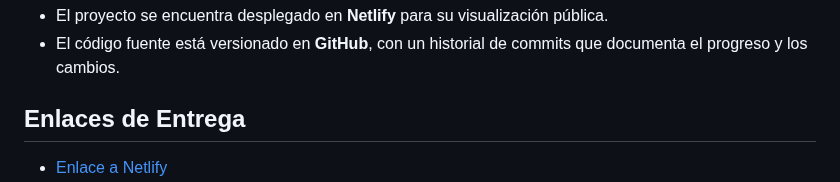
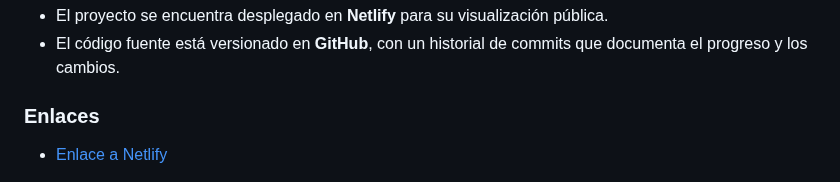
Before and after one commit to ValentinoSalguero/Portfolio, a Markdown page: PROYECTO INTEGRADOR TALENTO-TECH/README.md, the part around one of its changes. Rendered like a GitHub page.

Commit message:
terminado

```diff
--- a/PROYECTO INTEGRADOR TALENTO-TECH/README.md
+++ b/PROYECTO INTEGRADOR TALENTO-TECH/README.md
@@ -47,6 +47,5 @@ El proyecto se organiza en las siguientes áreas clave:
 - El proyecto se encuentra desplegado en **Netlify** para su visualización pública.
 - El código fuente está versionado en **GitHub**, con un historial de commits que documenta el progreso y los cambios.
 
-## Enlaces de Entrega
-
+### Enlaces
 - [Enlace a Netlify](https://dulce-alfajor2.netlify.app/)
```
Also changed, not shown: other parts of PROYECTO INTEGRADOR TALENTO-TECH/README.md (+0 -1 lines).
